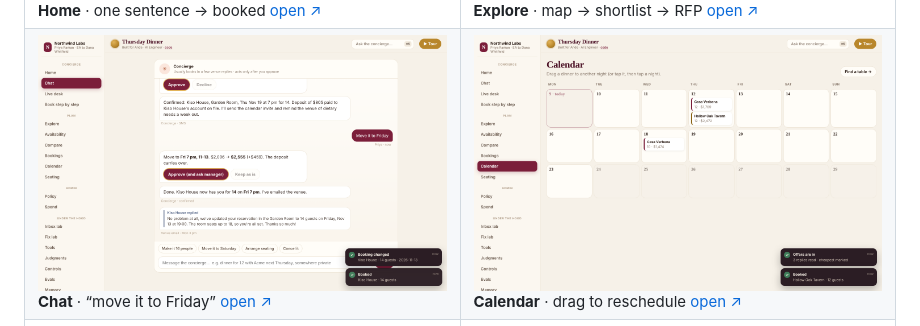
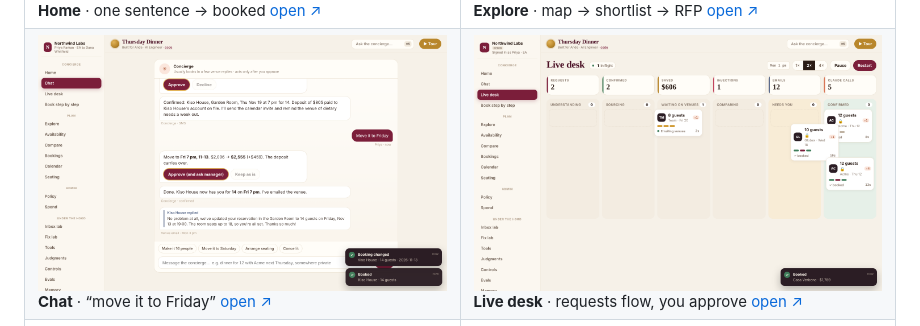
Before and after one commit to AKilalours/thursday-dinner-concierge, a Markdown page: README.md, the part around the change. Drawn GitHub-style; pictures changed too: docs/img/desk.png (added).

Commit message:
Live desk board with real approvals, email threads, calendar invites

```diff
--- a/README.md
+++ b/README.md
@@ -33,7 +33,7 @@
 
 <table>
 <tr><td width="50%" valign="top"><a href="https://akilalours.github.io/thursday-dinner-concierge/#home"><img src="docs/img/home.png" alt="Home"></a><br><b>Home</b> · one sentence → booked <a href="https://akilalours.github.io/thursday-dinner-concierge/#home">open ↗</a></td><td width="50%" valign="top"><a href="https://akilalours.github.io/thursday-dinner-concierge/#explore"><img src="docs/img/explore.png" alt="Explore"></a><br><b>Explore</b> · map → shortlist → RFP <a href="https://akilalours.github.io/thursday-dinner-concierge/#explore">open ↗</a></td></tr>
-<tr><td width="50%" valign="top"><a href="https://akilalours.github.io/thursday-dinner-concierge/#chat"><img src="docs/img/chat.png" alt="Chat"></a><br><b>Chat</b> · “move it to Friday” <a href="https://akilalours.github.io/thursday-dinner-concierge/#chat">open ↗</a></td><td width="50%" valign="top"><a href="https://akilalours.github.io/thursday-dinner-concierge/#calendar"><img src="docs/img/calendar.png" alt="Calendar"></a><br><b>Calendar</b> · drag to reschedule <a href="https://akilalours.github.io/thursday-dinner-concierge/#calendar">open ↗</a></td></tr>
+<tr><td width="50%" valign="top"><a href="https://akilalours.github.io/thursday-dinner-concierge/#chat"><img src="docs/img/chat.png" alt="Chat"></a><br><b>Chat</b> · “move it to Friday” <a href="https://akilalours.github.io/thursday-dinner-concierge/#chat">open ↗</a></td><td width="50%" valign="top"><a href="https://akilalours.github.io/thursday-dinner-concierge/#desk"><img src="docs/img/desk.png" alt="Live desk"></a><br><b>Live desk</b> · requests flow, you approve <a href="https://akilalours.github.io/thursday-dinner-concierge/#desk">open ↗</a></td></tr>
 <tr><td width="50%" valign="top"><a href="https://akilalours.github.io/thursday-dinner-concierge/#compare"><img src="docs/img/compare.png" alt="Compare"></a><br><b>Compare</b> · every offer side by side <a href="https://akilalours.github.io/thursday-dinner-concierge/#compare">open ↗</a></td><td width="50%" valign="top"><a href="https://akilalours.github.io/thursday-dinner-concierge/#policy"><img src="docs/img/policy.png" alt="Policy"></a><br><b>Policy</b> · replay 47 requests first <a href="https://akilalours.github.io/thursday-dinner-concierge/#policy">open ↗</a></td></tr>
 <tr><td width="50%" valign="top"><a href="https://akilalours.github.io/thursday-dinner-concierge/#controls"><img src="docs/img/controls.png" alt="Controls"></a><br><b>Controls</b> · attack it; Postgres says no <a href="https://akilalours.github.io/thursday-dinner-concierge/#controls">open ↗</a></td><td width="50%" valign="top"><a href="https://akilalours.github.io/thursday-dinner-concierge/#fix"><img src="docs/img/fix.png" alt="Fix lab"></a><br><b>Fix lab</b> · a real failure, fixed, proven <a href="https://akilalours.github.io/thursday-dinner-concierge/#fix">open ↗</a></td></tr>
 </table>
```
Also changed, not shown: 4 other files.
